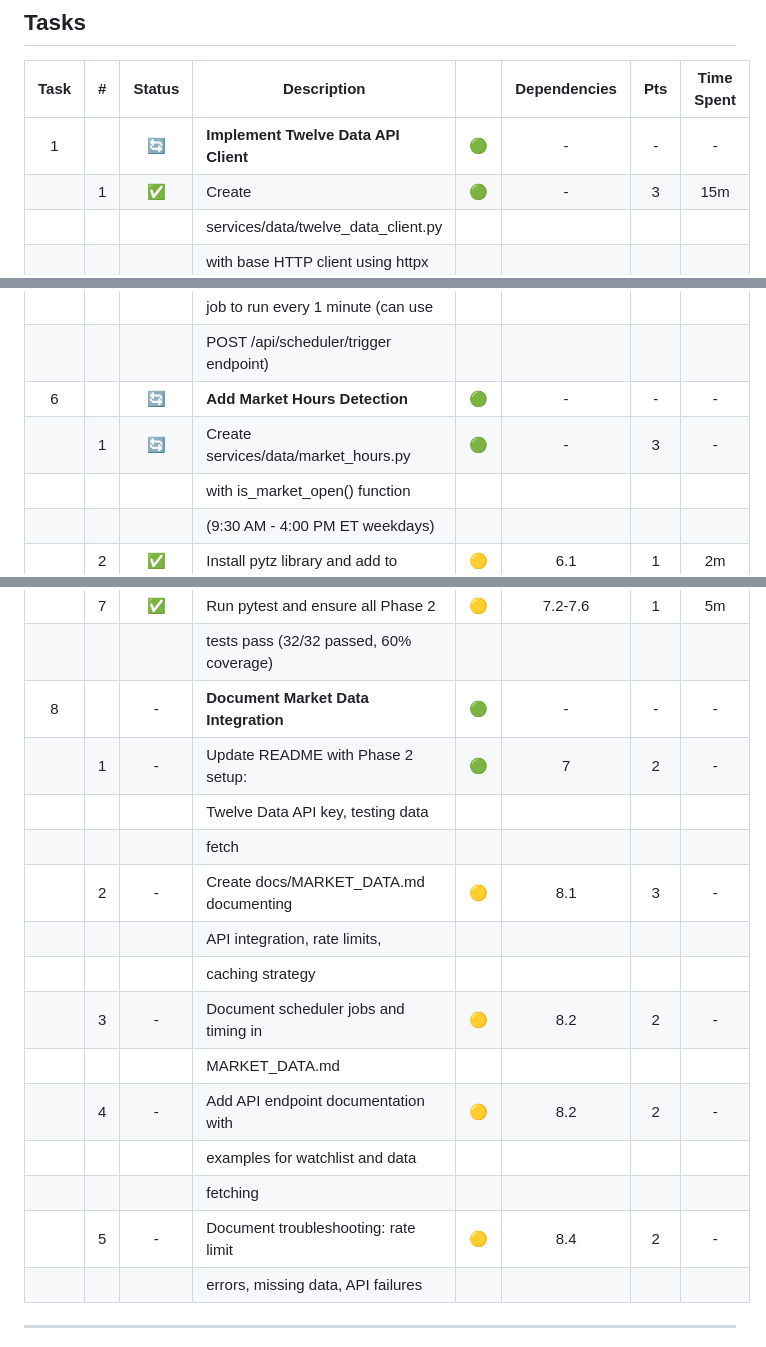
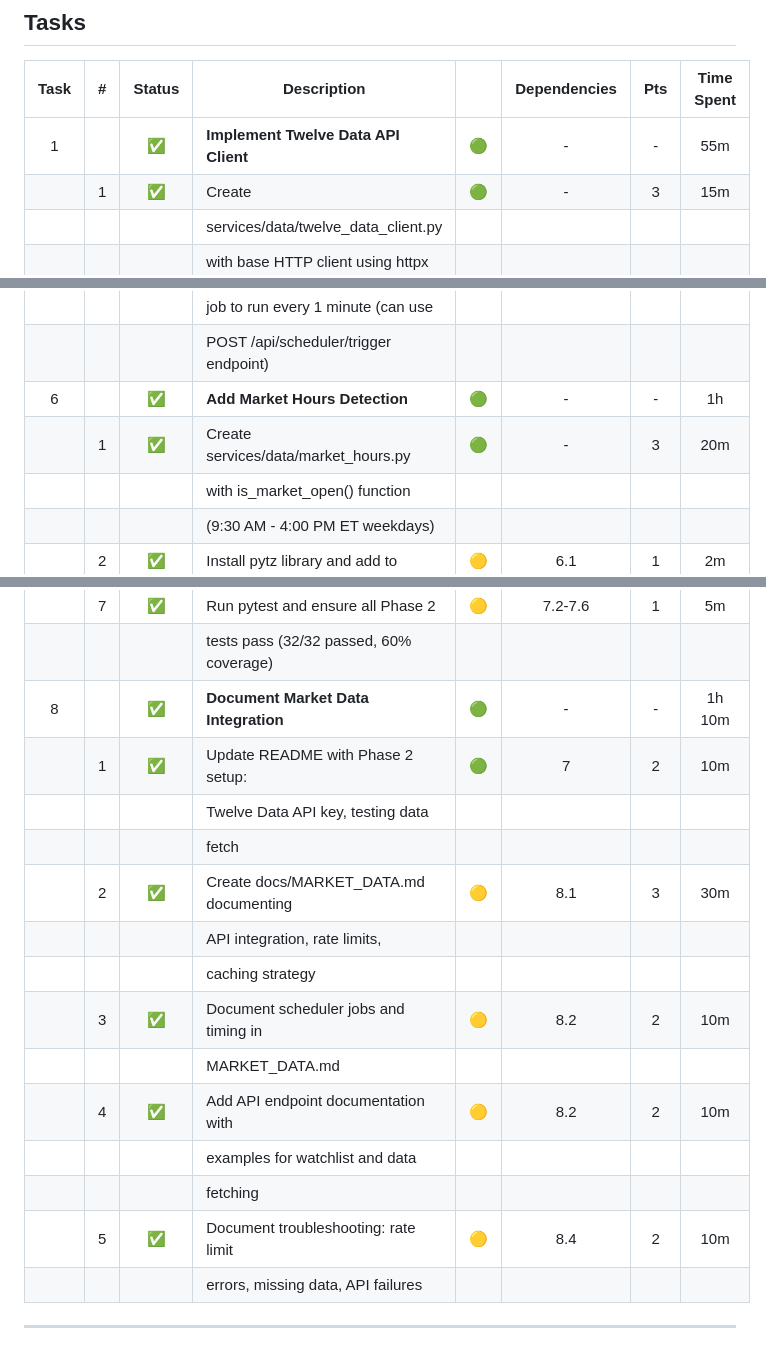
Before and after one commit to khayyamj/day_trader, a Markdown page: tasks/tasks-phase2-market-data.md, 3 parts joined by grey strips. Drawn GitHub-style.

```diff
--- a/tasks/tasks-phase2-market-data.md
+++ b/tasks/tasks-phase2-market-data.md
@@ -46,7 +46,7 @@
 
 | Task |  #  | Status | Description                               |     | Dependencies | Pts | Time Spent |
 | :--: | :-: | :----: | ----------------------------------------- | :-: | :----------: | :-: | :--------: |
-|  1   |     |   🔄   | **Implement Twelve Data API Client**      | 🟢  |      -       |  -  |     -      |
+|  1   |     |   ✅   | **Implement Twelve Data API Client**      | 🟢  |      -       |  -  |    55m     |
 |      |  1  |   ✅   | Create                                    | 🟢  |      -       |  3  |    15m     |
 |      |     |        | services/data/twelve_data_client.py       |     |              |     |            |
 |      |     |        | with base HTTP client using httpx         |     |              |     |            |
@@ -148,8 +148,8 @@
 |      |  8  |   ⏭️   | Manually test by temporarily setting      | 🟡  |     5.7      |  2  |     -      |
 |      |     |        | job to run every 1 minute (can use        |     |              |     |            |
 |      |     |        | POST /api/scheduler/trigger endpoint)     |     |              |     |            |
-|  6   |     |   🔄   | **Add Market Hours Detection**            | 🟢  |      -       |  -  |     -      |
-|      |  1  |   🔄   | Create services/data/market_hours.py      | 🟢  |      -       |  3  |     -      |
+|  6   |     |   ✅   | **Add Market Hours Detection**            | 🟢  |      -       |  -  |    1h      |
+|      |  1  |   ✅   | Create services/data/market_hours.py      | 🟢  |      -       |  3  |    20m     |
 |      |     |        | with is_market_open() function            |     |              |     |            |
 |      |     |        | (9:30 AM - 4:00 PM ET weekdays)           |     |              |     |            |
 |      |  2  |   ✅   | Install pytz library and add to           | 🟡  |     6.1      |  1  |    2m      |
@@ -184,19 +184,19 @@
 |      |     |        | (deferred - complex async testing)        |     |              |     |            |
 |      |  7  |   ✅   | Run pytest and ensure all Phase 2         | 🟡  |     7.2-7.6  |  1  |    5m      |
 |      |     |        | tests pass (32/32 passed, 60% coverage)   |     |              |     |            |
-|  8   |     |   -    | **Document Market Data Integration**      | 🟢  |      -       |  -  |     -      |
-|      |  1  |   -    | Update README with Phase 2 setup:         | 🟢  |      7       |  2  |     -      |
+|  8   |     |   ✅   | **Document Market Data Integration**      | 🟢  |      -       |  -  |    1h 10m  |
+|      |  1  |   ✅   | Update README with Phase 2 setup:         | 🟢  |      7       |  2  |    10m     |
 |      |     |        | Twelve Data API key, testing data         |     |              |     |            |
 |      |     |        | fetch                                     |     |              |     |            |
-|      |  2  |   -    | Create docs/MARKET_DATA.md documenting    | 🟡  |     8.1      |  3  |     -      |
+|      |  2  |   ✅   | Create docs/MARKET_DATA.md documenting    | 🟡  |     8.1      |  3  |    30m     |
 |      |     |        | API integration, rate limits,             |     |              |     |            |
 |      |     |        | caching strategy                          |     |              |     |            |
-|      |  3  |   -    | Document scheduler jobs and timing in     | 🟡  |     8.2      |  2  |     -      |
+|      |  3  |   ✅   | Document scheduler jobs and timing in     | 🟡  |     8.2      |  2  |    10m     |
 |      |     |        | MARKET_DATA.md                            |     |              |     |            |
-|      |  4  |   -    | Add API endpoint documentation with       | 🟡  |     8.2      |  2  |     -      |
+|      |  4  |   ✅   | Add API endpoint documentation with       | 🟡  |     8.2      |  2  |    10m     |
 |      |     |        | examples for watchlist and data           |     |              |     |            |
 |      |     |        | fetching                                  |     |              |     |            |
-|      |  5  |   -    | Document troubleshooting: rate limit      | 🟡  |     8.4      |  2  |     -      |
+|      |  5  |   ✅   | Document troubleshooting: rate limit      | 🟡  |     8.4      |  2  |    10m     |
 |      |     |        | errors, missing data, API failures        |     |              |     |            |
 
 ---
```
Also changed, not shown: other parts of tasks/tasks-phase2-market-data.md (+5 -5 lines), README.md (+29 -4 lines), docs/MARKET_DATA.md (added, +560 -0 lines).
